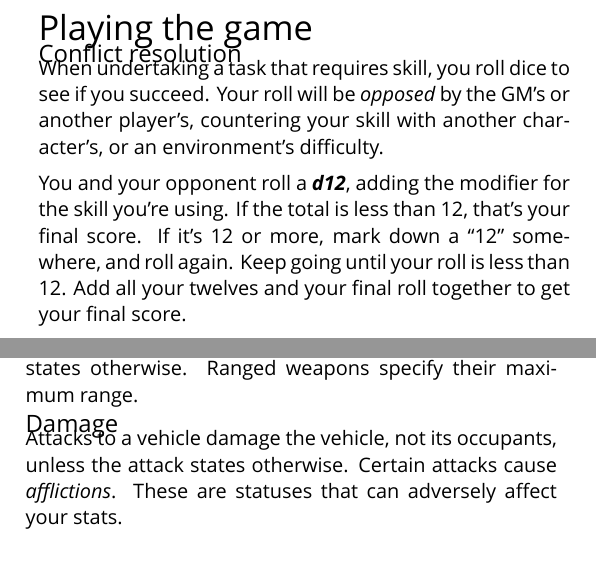
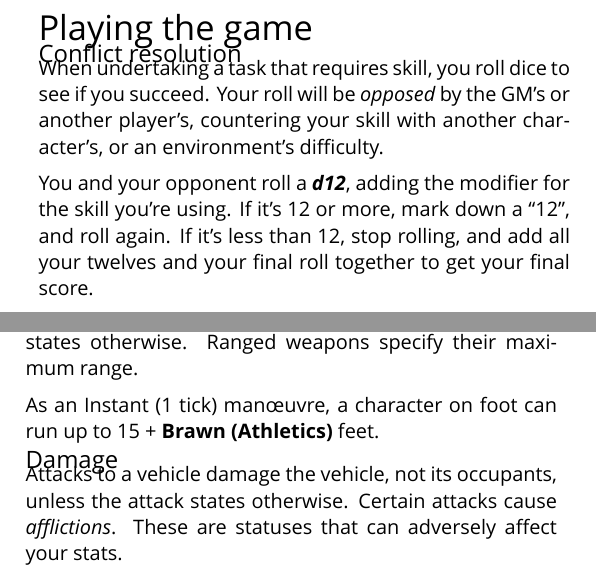
Before and after one commit to apaleslimghost/Outback, a LaTeX document (cheatsheet.tex, which reads sections/combat/hand-to-hand.tex, sections/resolution.tex): two parts of the columns of page 1 of 4, joined at a grey line, cut so that both start at the same text. Compiled offline with XeLaTeX; a missing font is replaced by an installed copy or a similar font.

Commit message:
simpler resolution text, fit in on-foot movement

```diff
--- a/sections/combat/hand-to-hand.tex
+++ b/sections/combat/hand-to-hand.tex
@@ -3,3 +3,5 @@
 A hand-to-hand attack roll is \stat[Hand-to-hand]{Brawn} \orr \stat[Melee Weapons]{Brawn} versus \stat[Armour]{Brawn} \orr \stat[Agility]{Wit}. A ranged weapon attack roll has \stat[Ranged Weapons]{Brains} as the offensive skill.
 
 With a melee weapon, or unarmed, you can only attack a combatant within 3 feet of you, unless the weapon states otherwise. Ranged weapons specify their maximum range.
+
+As an \duration{1} man\oe{}uvre, a character on foot can run up to 15 + \stat[Athletics]{Brawn} feet.
--- a/sections/resolution.tex
+++ b/sections/resolution.tex
@@ -2,7 +2,7 @@
 
 When undertaking a task that requires skill, you roll dice to see if you succeed. Your roll will be \emph{opposed} by the GM's or another player's, countering your skill with another character's, or an environment's difficulty.
 
-You and your opponent roll a \die{d12}, adding the modifier for the skill you're using. If the total is less than 12, that's your final score. If it's 12 or more, mark down a ``12'' somewhere, and roll again. Keep going until your roll is less than 12. Add all your twelves and your final roll together to get your final score.
+You and your opponent roll a \die{d12}, adding the modifier for the skill you're using. If it's 12 or more, mark down a ``12'', and roll again. If it’s less than 12, stop rolling, and add all your twelves and your final roll together to get your final score.
 
 If your score is higher than your opponent's, you succeed. If they're equal or yours is lower, you fail.
 
```
Also changed, not shown: sections/manoeuvring.tex (+1 -1 lines).
